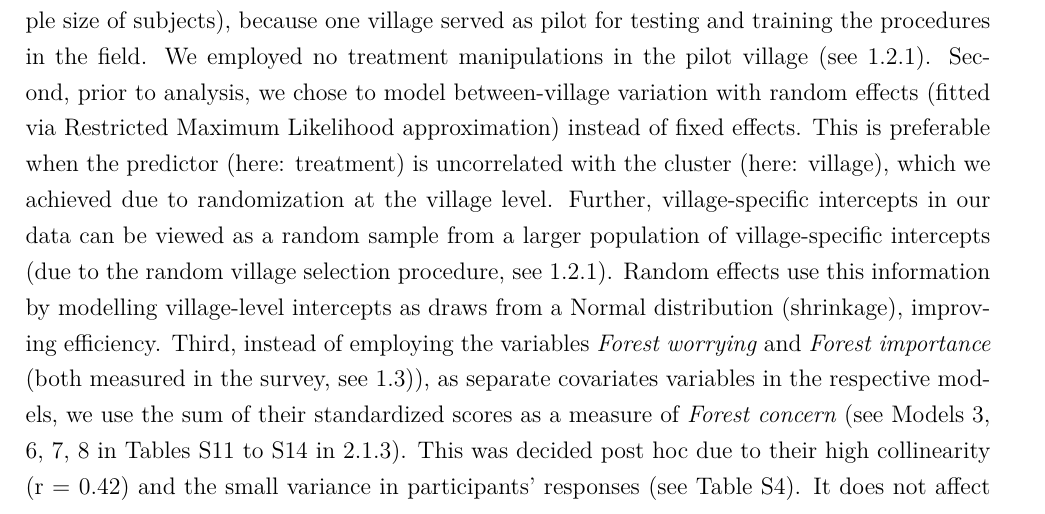
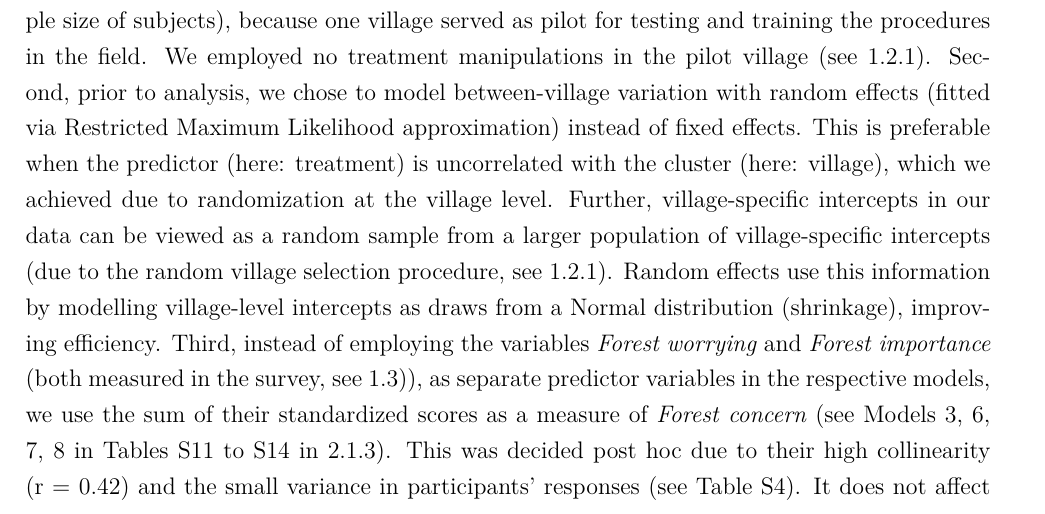
Before and after one commit to stefgehrig/fairconservation, an R Markdown document (supplementary_information.Rmd): part of page 18 of 43, cut so that both start at the same text. The pictures show the output file supplementary_information.pdf that the author committed with the source.

Commit message:
typo corrected

```diff
--- a/supplementary_information.Rmd
+++ b/supplementary_information.Rmd
@@ -444,7 +444,7 @@ Link to pre-registration document at AsPredicted.org:
 
 *<http://aspredicted.org/blind.php?x=k4ij32>*
 
-Note that we deviated from the pre-registration in three small aspects. First, data was collected in only 14 instead of 15 randomly selected villages (holding constant the pre-specified total sample size of subjects), because one village served as pilot for testing and training the procedures in the field. We employed no treatment manipulations in the pilot village (see \@ref(villselect)). Second, prior to analysis, we chose to model between-village variation with random effects (fitted via Restricted Maximum Likelihood approximation) instead of fixed effects. This is preferable when the predictor (here: treatment) is uncorrelated with the cluster (here: village), which we achieved due to randomization at the village level. Further, village-specific intercepts in our data can be viewed as a random sample from a larger population of village-specific intercepts (due to the random village selection procedure, see \@ref(villselect)). Random effects use this information by modelling village-level intercepts as draws from a Normal distribution (shrinkage), improving efficiency. Third, instead of employing the variables *Forest worrying* and *Forest importance* (both measured in the survey, see \@ref(surv))), as separate covariates variables in the respective models, we use the sum of their standardized scores as a measure of *Forest concern* (see Models 3, 6, 7, 8 in Tables \@ref(tab:noadj) to \@ref(tab:cluster) in \@ref(treateffortmod)). This was decided post hoc due to their high collinearity (r = `r  round(cor.test(df$forest_worry, df$forest_important)$estimate,2)`) and the small variance in participants' responses (see Table \@ref(tab:aggre)). It does not affect estimated treatment effects.
+Note that we deviated from the pre-registration in three small aspects. First, data was collected in only 14 instead of 15 randomly selected villages (holding constant the pre-specified total sample size of subjects), because one village served as pilot for testing and training the procedures in the field. We employed no treatment manipulations in the pilot village (see \@ref(villselect)). Second, prior to analysis, we chose to model between-village variation with random effects (fitted via Restricted Maximum Likelihood approximation) instead of fixed effects. This is preferable when the predictor (here: treatment) is uncorrelated with the cluster (here: village), which we achieved due to randomization at the village level. Further, village-specific intercepts in our data can be viewed as a random sample from a larger population of village-specific intercepts (due to the random village selection procedure, see \@ref(villselect)). Random effects use this information by modelling village-level intercepts as draws from a Normal distribution (shrinkage), improving efficiency. Third, instead of employing the variables *Forest worrying* and *Forest importance* (both measured in the survey, see \@ref(surv))), as separate  predictor variables in the respective models, we use the sum of their standardized scores as a measure of *Forest concern* (see Models 3, 6, 7, 8 in Tables \@ref(tab:noadj) to \@ref(tab:cluster) in \@ref(treateffortmod)). This was decided post hoc due to their high collinearity (r = `r  round(cor.test(df$forest_worry, df$forest_important)$estimate,2)`) and the small variance in participants' responses (see Table \@ref(tab:aggre)). It does not affect estimated treatment effects.
 
 Link to ethical approval at German Association for Experimental Economic Research e.V.:
 
```
Also changed, not shown: supplementary_information.pdf, 1 other file.
